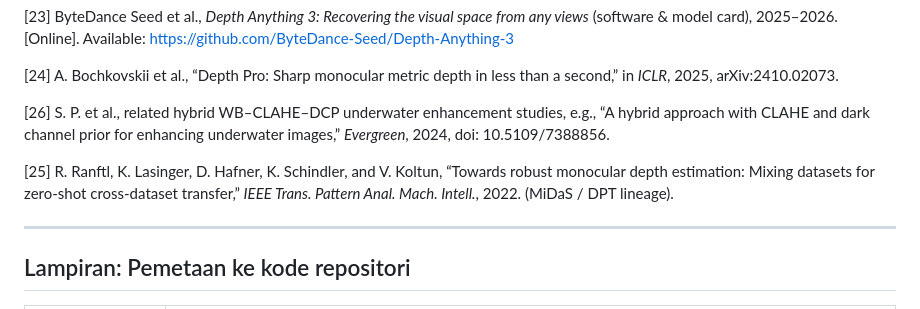
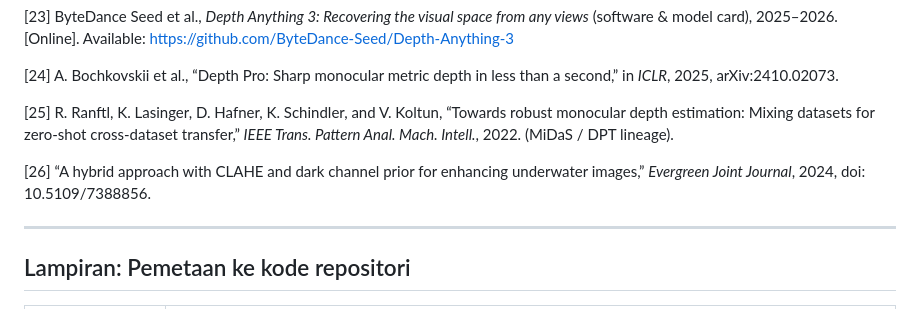
Before and after one commit to andika-arcsys/rcvd, a Markdown page: docs/metodologi_hydrodetect_aquaclear_spatialsight.md, the part around the change. GitHub-like rendering.

```diff
--- a/docs/metodologi_hydrodetect_aquaclear_spatialsight.md
+++ b/docs/metodologi_hydrodetect_aquaclear_spatialsight.md
@@ -631,9 +631,9 @@ concerns* agar ablas eksperimen dan audit kegagalan lebih mudah.
 
 [24] A. Bochkovskii et al., “Depth Pro: Sharp monocular metric depth in less than a second,” in *ICLR*, 2025, arXiv:2410.02073.
 
-[26] S. P. et al., related hybrid WB–CLAHE–DCP underwater enhancement studies, e.g., “A hybrid approach with CLAHE and dark channel prior for enhancing underwater images,” *Evergreen*, 2024, doi: 10.5109/7388856.
+[25] R. Ranftl, K. Lasinger, D. Hafner, K. Schindler, and V. Koltun, “Towards robust monocular depth estimation: Mixing datasets for zero-shot cross-dataset transfer,” *IEEE Trans. Pattern Anal. Mach. Intell.*, 2022. (MiDaS / DPT lineage).
 
-[25] R. Ranftl, K. Lasinger, D. Hafner, K. Schindler, and V. Koltun, “Towards robust monocular depth estimation: Mixing datasets for zero-shot cross-dataset transfer,” *IEEE Trans. Pattern Anal. Mach. Intell.*, 2022. (MiDaS / DPT lineage).
+[26] “A hybrid approach with CLAHE and dark channel prior for enhancing underwater images,” *Evergreen Joint Journal*, 2024, doi: 10.5109/7388856.
 
 ---
 
```
Also changed, not shown: docs/prioritas_pengembangan_dokumen_penelitian.md (added, +467 -0 lines).
